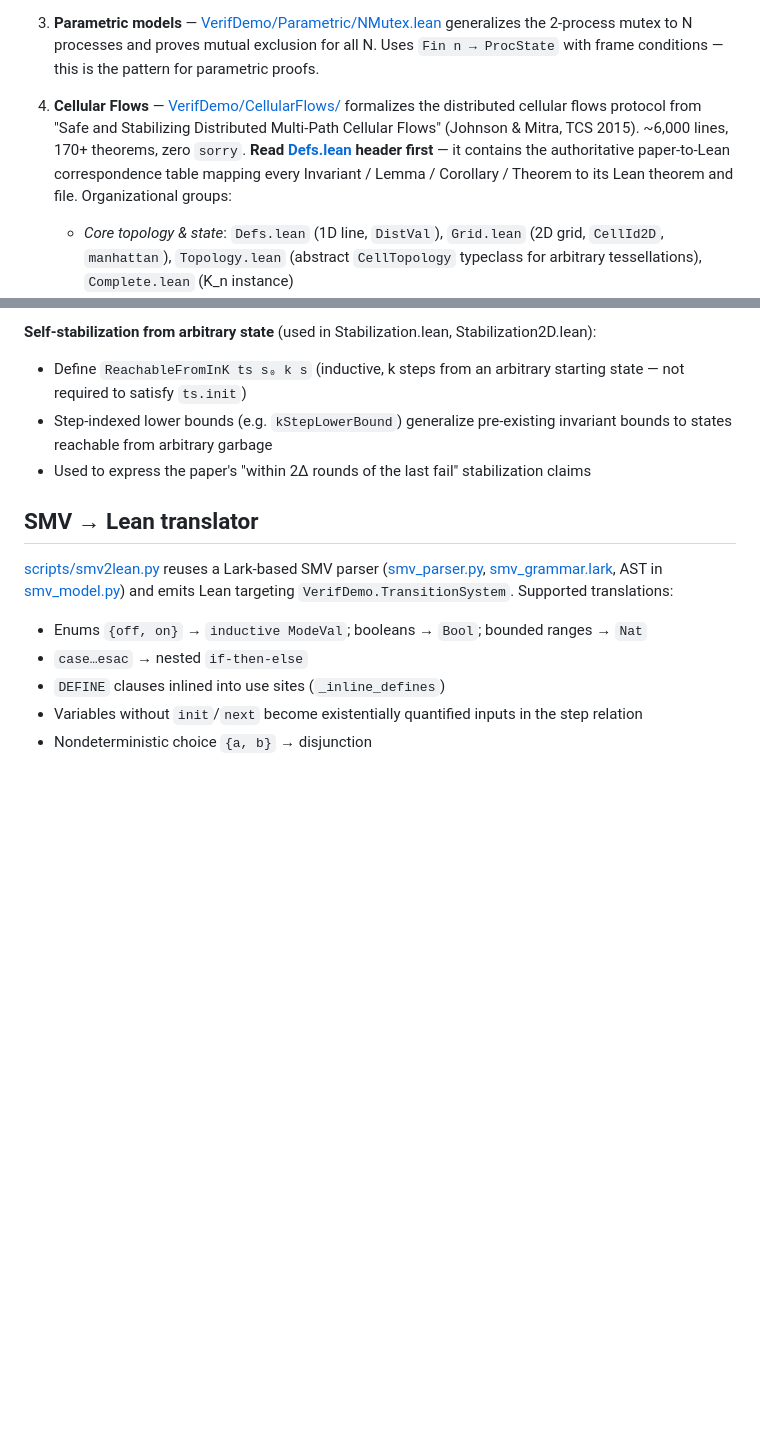
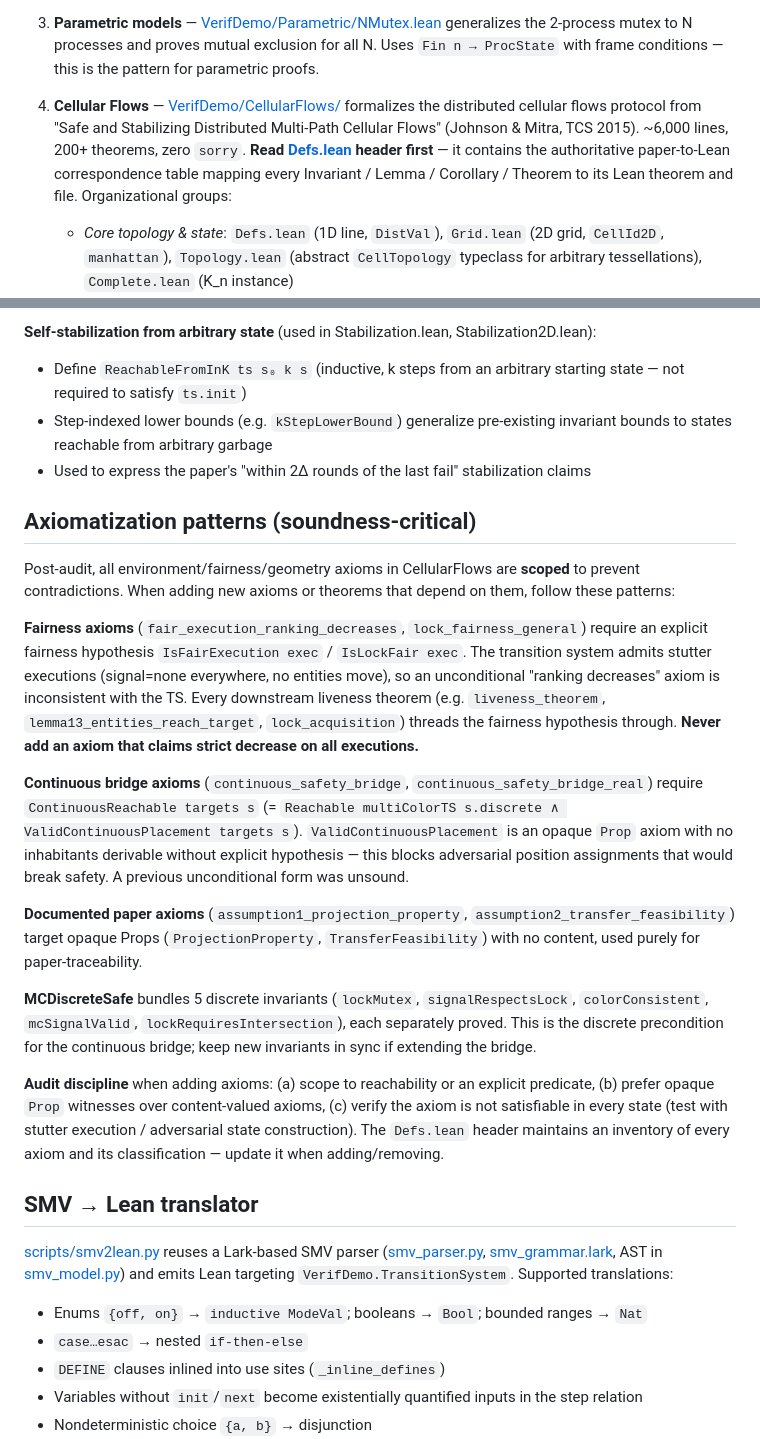
Before and after one commit to ttj/leansmv, a Markdown page: CLAUDE.md, 2 parts joined by grey strips. Rendered like a GitHub page; blank space fills up the shorter version.

Commit message:
CLAUDE.md: document axiomatization patterns and soundness discipline
Add an "Axiomatization patterns" section covering the post-audit
conventions: fairness axioms scoped by IsFairExecution/IsLockFair,
continuous bridges scoped by ContinuousReachable + opaque
ValidContinuousPlacement Props, MCDiscreteSafe bundling 5 invariants.

Also corrects theorem count (170+ \u2192 200+) and explains the audit
discipline for adding new axioms: scope to reachability, prefer
opaque Prop witnesses, test with stutter/adversarial constructions.

```diff
--- a/CLAUDE.md
+++ b/CLAUDE.md
@@ -43,7 +43,7 @@ The Lean side is one Lake library (`VerifDemo`) layered as:
 
 3. **Parametric models** — [VerifDemo/Parametric/NMutex.lean](VerifDemo/Parametric/NMutex.lean) generalizes the 2-process mutex to N processes and proves mutual exclusion for all N. Uses `Fin n → ProcState` with frame conditions — this is the pattern for parametric proofs.
 
-4. **Cellular Flows** — [VerifDemo/CellularFlows/](VerifDemo/CellularFlows/) formalizes the distributed cellular flows protocol from "Safe and Stabilizing Distributed Multi-Path Cellular Flows" (Johnson & Mitra, TCS 2015). ~6,000 lines, 170+ theorems, zero `sorry`. **Read [Defs.lean](VerifDemo/CellularFlows/Defs.lean) header first** — it contains the authoritative paper-to-Lean correspondence table mapping every Invariant / Lemma / Corollary / Theorem to its Lean theorem and file. Organizational groups:
+4. **Cellular Flows** — [VerifDemo/CellularFlows/](VerifDemo/CellularFlows/) formalizes the distributed cellular flows protocol from "Safe and Stabilizing Distributed Multi-Path Cellular Flows" (Johnson & Mitra, TCS 2015). ~6,000 lines, 200+ theorems, zero `sorry`. **Read [Defs.lean](VerifDemo/CellularFlows/Defs.lean) header first** — it contains the authoritative paper-to-Lean correspondence table mapping every Invariant / Lemma / Corollary / Theorem to its Lean theorem and file. Organizational groups:
    - *Core topology & state*: `Defs.lean` (1D line, `DistVal`), `Grid.lean` (2D grid, `CellId2D`, `manhattan`), `Topology.lean` (abstract `CellTopology` typeclass for arbitrary tessellations), `Complete.lean` (K_n instance)
    - *Single-color protocol*: `Route.lean` / `RouteProofs.lean` (Lemma 6, Cor 7, 1D), `CellFlows.lean` / `CellFlowsProofs.lean` (Theorem 1 safety, Theorem 2 liveness, Lemma 5), `DiscreteSafety.lean` (axiom-free safety, supersedes GapSafe), `Stabilization.lean` (1D self-stabilization from arbitrary state)
    - *Multi-color protocol*: `MultiColor.lean` / `MultiColorProofs.lean` (Lemma 10-11, Cor 8-9 with explicit gossip update, 2D Lemma 6 / Cor 7, lock acquisition), `Stabilization2D.lean` (2D self-stabilization)
@@ -83,6 +83,20 @@ Root module [VerifDemo.lean](VerifDemo.lean) imports everything; `lakefile.toml`
 - Step-indexed lower bounds (e.g. `kStepLowerBound`) generalize pre-existing invariant bounds to states reachable from arbitrary garbage
 - Used to express the paper's "within 2Δ rounds of the last fail" stabilization claims
 
+## Axiomatization patterns (soundness-critical)
+
+Post-audit, all environment/fairness/geometry axioms in CellularFlows are **scoped** to prevent contradictions. When adding new axioms or theorems that depend on them, follow these patterns:
+
+**Fairness axioms** (`fair_execution_ranking_decreases`, `lock_fairness_general`) require an explicit fairness hypothesis `IsFairExecution exec` / `IsLockFair exec`. The transition system admits stutter executions (signal=none everywhere, no entities move), so an unconditional "ranking decreases" axiom is inconsistent with the TS. Every downstream liveness theorem (e.g. `liveness_theorem`, `lemma13_entities_reach_target`, `lock_acquisition`) threads the fairness hypothesis through. **Never add an axiom that claims strict decrease on all executions.**
+
+**Continuous bridge axioms** (`continuous_safety_bridge`, `continuous_safety_bridge_real`) require `ContinuousReachable targets s` (= `Reachable multiColorTS s.discrete ∧ ValidContinuousPlacement targets s`). `ValidContinuousPlacement` is an opaque `Prop` axiom with no inhabitants derivable without explicit hypothesis — this blocks adversarial position assignments that would break safety. A previous unconditional form was unsound.
+
+**Documented paper axioms** (`assumption1_projection_property`, `assumption2_transfer_feasibility`) target opaque Props (`ProjectionProperty`, `TransferFeasibility`) with no content, used purely for paper-traceability.
+
+**MCDiscreteSafe** bundles 5 discrete invariants (`lockMutex`, `signalRespectsLock`, `colorConsistent`, `mcSignalValid`, `lockRequiresIntersection`), each separately proved. This is the discrete precondition for the continuous bridge; keep new invariants in sync if extending the bridge.
+
+**Audit discipline** when adding axioms: (a) scope to reachability or an explicit predicate, (b) prefer opaque `Prop` witnesses over content-valued axioms, (c) verify the axiom is not satisfiable in every state (test with stutter execution / adversarial state construction). The `Defs.lean` header maintains an inventory of every axiom and its classification — update it when adding/removing.
+
 ## SMV → Lean translator
 
 [scripts/smv2lean.py](scripts/smv2lean.py) reuses a Lark-based SMV parser ([smv_parser.py](scripts/smv_parser.py), [smv_grammar.lark](scripts/smv_grammar.lark), AST in [smv_model.py](scripts/smv_model.py)) and emits Lean targeting `VerifDemo.TransitionSystem`. Supported translations:
```
